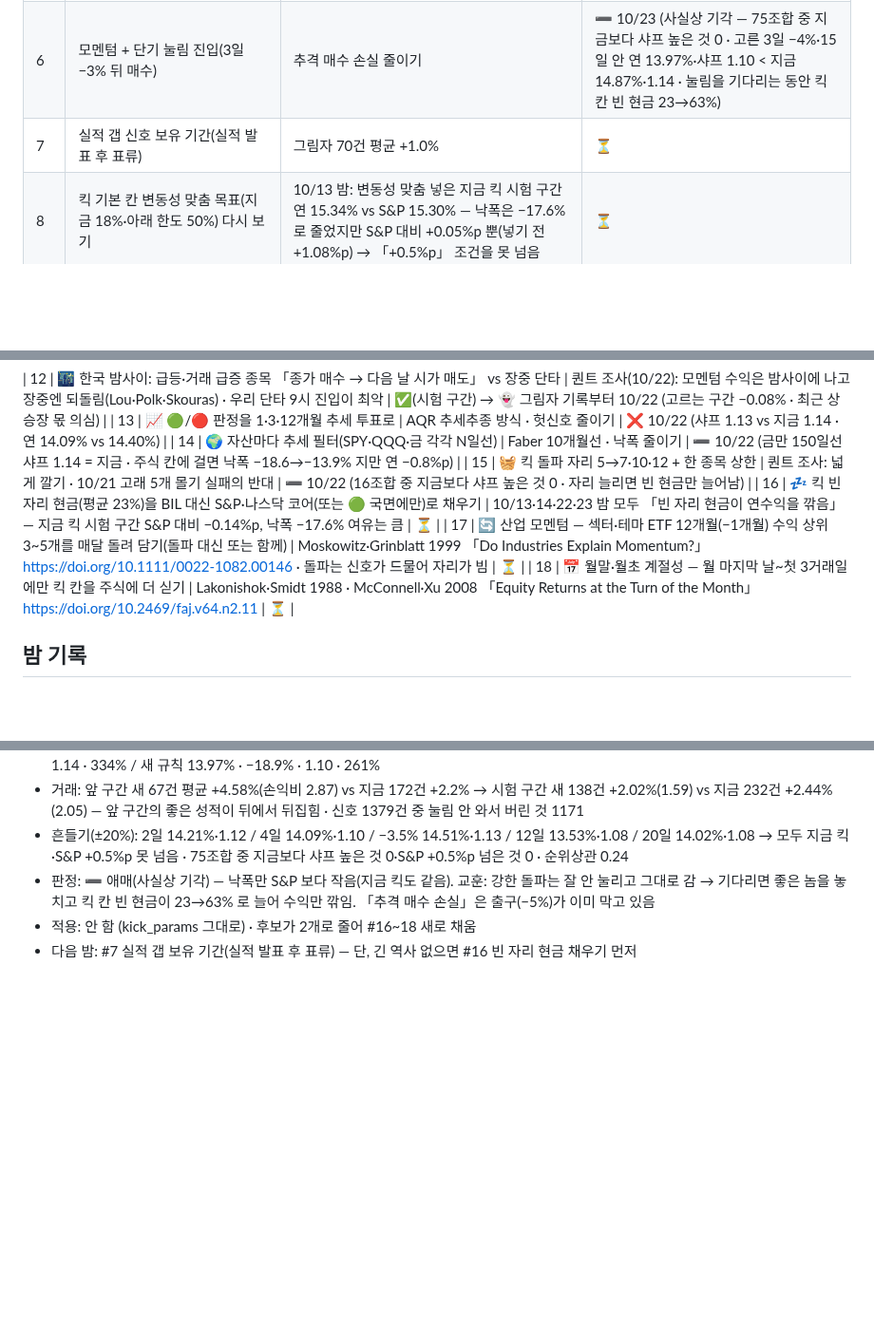
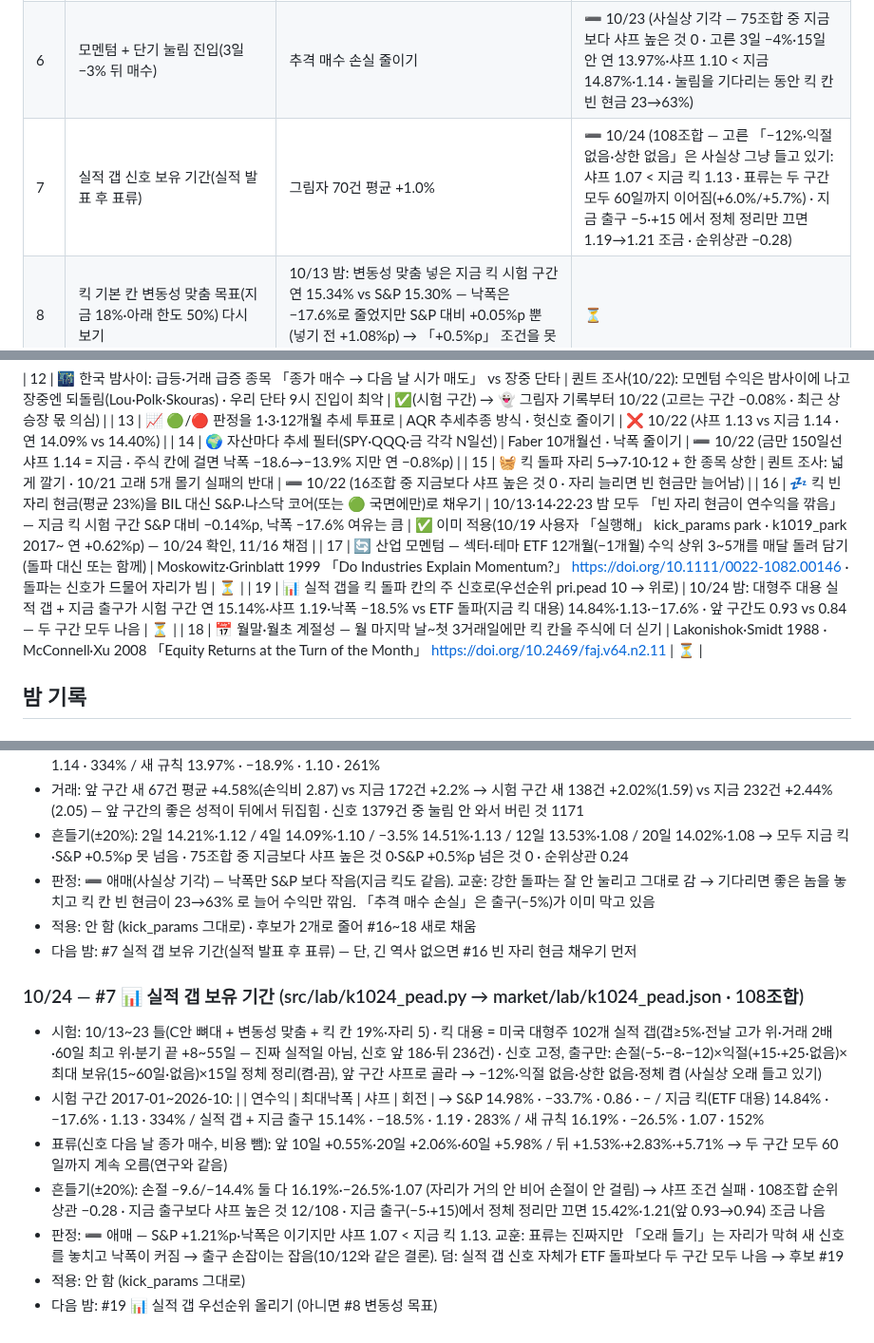
Before and after one commit to chkchp0702-spec/market-strategy-report, a Markdown page: brain/kick_lab.md, 3 parts joined by grey strips. Shown at 95% size. Rendered like a GitHub page; blank space fills up the shorter version.

Commit message:
🌙 킥 밤 연구 10/24: 실적 갭 보유 기간 — 애매
Co-Authored-By: Claude Opus 5.5 <noreply@anthropic.com>
Claude-Session: https://claude.ai/code/session_015nJu181b4mUq93xtxbLaVT

```diff
--- a/brain/kick_lab.md
+++ b/brain/kick_lab.md
@@ -11,7 +11,7 @@
 | 4 | 변동성 맞춤 비중 — 종목별 20일 변동성에 반비례 | 낙폭 줄이기 | ➖ 10/14 (사실상 기각 — 18조합 시험 구간 샤프 1.11~1.16 모두 지금 1.16 못 넘음, 고른 15%·1.5배는 S&P −0.64%p · 자리가 작아져 현금만 늘어남) |
 | 5 | 고래 바스켓 비중(10/19~ 15%) · 종목 수 10→15·20 늘리기 | 고래 바스켓 매 분기 S&P 이김(10/11 검증) · 10/21 밤: 5개로 몰면 나빠짐 → 반대로 넓히면? | ❌ 10/22 밤 (넓히면 나빠짐 — 시험 4분기 15개 샤프 1.70·20개 1.53·전부 1.70 < 지금 10개 2.28 · 앞 구간도 10개 1등) |
 | 6 | 모멘텀 + 단기 눌림 진입(3일 −3% 뒤 매수) | 추격 매수 손실 줄이기 | ➖ 10/23 (사실상 기각 — 75조합 중 지금보다 샤프 높은 것 0 · 고른 3일 −4%·15일 안 연 13.97%·샤프 1.10 < 지금 14.87%·1.14 · 눌림을 기다리는 동안 킥 칸 빈 현금 23→63%) |
-| 7 | 실적 갭 신호 보유 기간(실적 발표 후 표류) | 그림자 70건 평균 +1.0% | ⏳ |
+| 7 | 실적 갭 신호 보유 기간(실적 발표 후 표류) | 그림자 70건 평균 +1.0% | ➖ 10/24 (108조합 — 고른 「−12%·익절 없음·상한 없음」은 사실상 그냥 들고 있기: 샤프 1.07 < 지금 킥 1.13 · 표류는 두 구간 모두 60일까지 이어짐(+6.0%/+5.7%) · 지금 출구 −5·+15 에서 정체 정리만 끄면 1.19→1.21 조금 · 순위상관 −0.28) |
 | 8 | 킥 기본 칸 변동성 맞춤 목표(지금 18%·아래 한도 50%) 다시 보기 | 10/13 밤: 변동성 맞춤 넣은 지금 킥 시험 구간 연 15.34% vs S&P 15.30% — 낙폭은 −17.6%로 줄었지만 S&P 대비 +0.05%p 뿐(넣기 전 +1.08%p) → 「+0.5%p」 조건을 못 넘음 | ⏳ |
 | 9 | ☕ 컵: 「처음 나온 날」이 아니라 「돌파한 날 다음 종가」부터 사기 + 손잡이 4일↑·RS 70↑·미국·일본만 | 장부(edge.json 10/14): 처음 나온 날 기준 평균 −0.13%·승률 45% vs 돌파 뒤 +7.5%·승률 76% · 손잡이 4~10일 +8.8%(pf 14) / <4일 +5.4% · 미국 pf 24·일본 13 vs 홍콩 1.4 · 정직 계산도 10/05 이후 +1.9%·승률 67% — 돌파 전 미리 사는 것이 손실의 주범 | ➖ 10/19 (미국 대형주 102개 대용 — 돌파 뒤 사기 샤프 1.11 = 처음 나온 날 1.11, 거래당 +1.74% vs +1.65% 차이 작음 · S&P 못 이김 · 흔들기 실패) |
 | 10 | 📈 갭: 「돌파 갭 4~8% · 거래량 3배 미만 · 다음 날 갭 안 메움」만 + 메우면 바로 정리 | 장부(edge.json 10/14): 4~8% +1.55%(pf 2.3) vs 8%+ +0.2% · 거래<3배 +1.4%(pf 2.0) vs 6배+ +0.2% · 갭 유지 +1.7%(pf 2.2) vs 메움 −0.9%(pf 0.7) · 정직 계산 전체는 −0.5%(pf 0.7) → 조건 안 걸면 못 씀 | ➖ 10/20 (미국 대형주 102개 대용 — 고른 4~8%·6배·안 메움 연 14.41%·샤프 1.11 < 지금 킥 1.15, S&P 15.17% 못 이김 · 「안 메움 확인」은 거래당 +1.88→+2.08% 조금 좋지만 포트 차이 없음 · 앞/뒤 순위상관 −0.05) |
@@ -21,8 +21,9 @@
 | 13 | 📈 🟢/🔴 판정을 1·3·12개월 추세 투표로 | AQR 추세추종 방식 · 헛신호 줄이기 | ❌ 10/22 (샤프 1.13 vs 지금 1.14 · 연 14.09% vs 14.40%) |
 | 14 | 🌍 자산마다 추세 필터(SPY·QQQ·금 각각 N일선) | Faber 10개월선 · 낙폭 줄이기 | ➖ 10/22 (금만 150일선 샤프 1.14 = 지금 · 주식 칸에 걸면 낙폭 −18.6→−13.9% 지만 연 −0.8%p) |
 | 15 | 🧺 킥 돌파 자리 5→7·10·12 + 한 종목 상한 | 퀀트 조사: 넓게 깔기 · 10/21 고래 5개 몰기 실패의 반대 | ➖ 10/22 (16조합 중 지금보다 샤프 높은 것 0 · 자리 늘리면 빈 현금만 늘어남) |
-| 16 | 💤 킥 빈 자리 현금(평균 23%)을 BIL 대신 S&P·나스닥 코어(또는 🟢 국면에만)로 채우기 | 10/13·14·22·23 밤 모두 「빈 자리 현금이 연수익을 깎음」 — 지금 킥 시험 구간 S&P 대비 −0.14%p, 낙폭 −17.6% 여유는 큼 | ⏳ |
+| 16 | 💤 킥 빈 자리 현금(평균 23%)을 BIL 대신 S&P·나스닥 코어(또는 🟢 국면에만)로 채우기 | 10/13·14·22·23 밤 모두 「빈 자리 현금이 연수익을 깎음」 — 지금 킥 시험 구간 S&P 대비 −0.14%p, 낙폭 −17.6% 여유는 큼 | ✅ 이미 적용(10/19 사용자 「실행해」 kick_params park · k1019_park 2017~ 연 +0.62%p) — 10/24 확인, 11/16 채점 |
 | 17 | 🔄 산업 모멘텀 — 섹터·테마 ETF 12개월(−1개월) 수익 상위 3~5개를 매달 돌려 담기(돌파 대신 또는 함께) | Moskowitz·Grinblatt 1999 「Do Industries Explain Momentum?」 https://doi.org/10.1111/0022-1082.00146 · 돌파는 신호가 드물어 자리가 빔 | ⏳ |
+| 19 | 📊 실적 갭을 킥 돌파 칸의 주 신호로(우선순위 pri.pead 10 → 위로) | 10/24 밤: 대형주 대용 실적 갭 + 지금 출구가 시험 구간 연 15.14%·샤프 1.19·낙폭 −18.5% vs ETF 돌파(지금 킥 대용) 14.84%·1.13·−17.6% · 앞 구간도 0.93 vs 0.84 — 두 구간 모두 나음 | ⏳ |
 | 18 | 📅 월말·월초 계절성 — 월 마지막 날~첫 3거래일에만 킥 칸을 주식에 더 싣기 | Lakonishok·Smidt 1988 · McConnell·Xu 2008 「Equity Returns at the Turn of the Month」 https://doi.org/10.2469/faj.v64.n2.11 | ⏳ |
 
 ## 밤 기록
@@ -120,3 +121,12 @@
 - 판정: ➖ 애매(사실상 기각) — 낙폭만 S&P 보다 작음(지금 킥도 같음). 교훈: 강한 돌파는 잘 안 눌리고 그대로 감 → 기다리면 좋은 놈을 놓치고 킥 칸 빈 현금이 23→63% 로 늘어 수익만 깎임. 「추격 매수 손실」은 출구(−5%)가 이미 막고 있음
 - 적용: 안 함 (kick_params 그대로) · 후보가 2개로 줄어 #16~18 새로 채움
 - 다음 밤: #7 실적 갭 보유 기간(실적 발표 후 표류) — 단, 긴 역사 없으면 #16 빈 자리 현금 채우기 먼저
+
+### 10/24 — #7 📊 실적 갭 보유 기간 (src/lab/k1024_pead.py → market/lab/k1024_pead.json · 108조합)
+- 시험: 10/13~23 틀(C안 뼈대 + 변동성 맞춤 + 킥 칸 19%·자리 5) · 킥 대용 = 미국 대형주 102개 실적 갭(갭≥5%·전날 고가 위·거래 2배·60일 최고 위·분기 끝 +8~55일 — 진짜 실적일 아님, 신호 앞 186·뒤 236건) · 신호 고정, 출구만: 손절(−5·−8·−12)×익절(+15·+25·없음)×최대 보유(15~60일·없음)×15일 정체 정리(켬·끔), 앞 구간 샤프로 골라 → −12%·익절 없음·상한 없음·정체 켬 (사실상 오래 들고 있기)
+- 시험 구간 2017-01~2026-10: | | 연수익 | 최대낙폭 | 샤프 | 회전 | → S&P 14.98% · −33.7% · 0.86 · − / 지금 킥(ETF 대용) 14.84% · −17.6% · 1.13 · 334% / 실적 갭 + 지금 출구 15.14% · −18.5% · 1.19 · 283% / 새 규칙 16.19% · −26.5% · 1.07 · 152%
+- 표류(신호 다음 날 종가 매수, 비용 뺌): 앞 10일 +0.55%·20일 +2.06%·60일 +5.98% / 뒤 +1.53%·+2.83%·+5.71% → 두 구간 모두 60일까지 계속 오름(연구와 같음)
+- 흔들기(±20%): 손절 −9.6/−14.4% 둘 다 16.19%·−26.5%·1.07 (자리가 거의 안 비어 손절이 안 걸림) → 샤프 조건 실패 · 108조합 순위상관 −0.28 · 지금 출구보다 샤프 높은 것 12/108 · 지금 출구(−5·+15)에서 정체 정리만 끄면 15.42%·1.21(앞 0.93→0.94) 조금 나음
+- 판정: ➖ 애매 — S&P +1.21%p·낙폭은 이기지만 샤프 1.07 < 지금 킥 1.13. 교훈: 표류는 진짜지만 「오래 들기」는 자리가 막혀 새 신호를 놓치고 낙폭이 커짐 → 출구 손잡이는 잡음(10/12와 같은 결론). 덤: 실적 갭 신호 자체가 ETF 돌파보다 두 구간 모두 나음 → 후보 #19
+- 적용: 안 함 (kick_params 그대로)
+- 다음 밤: #19 📊 실적 갭 우선순위 올리기 (아니면 #8 변동성 목표)
```
